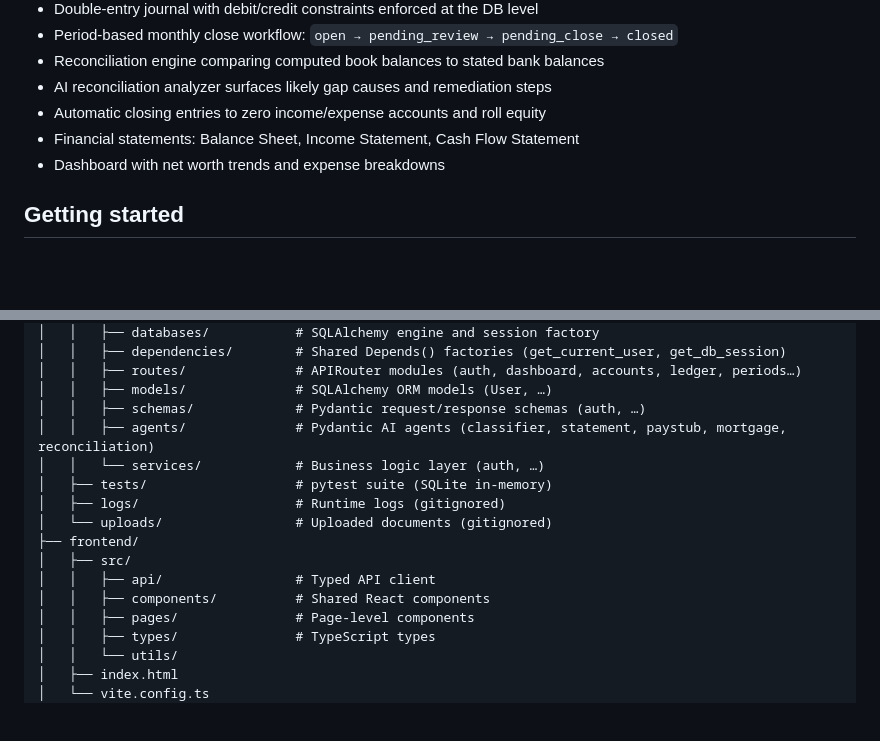
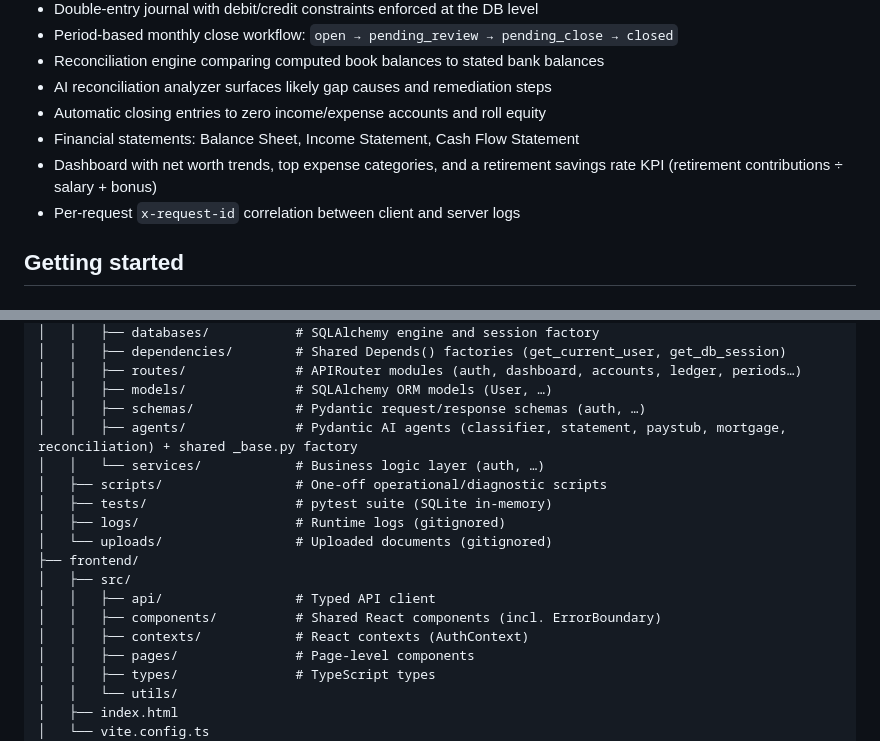
Before and after one commit to tascoma/personal-finance-agent, a Markdown page: README.md, 2 parts joined by grey strips. GitHub-like rendering; blank space fills up the shorter version.

Commit message:
Document agent factory, request-id middleware, and structure additions
CLAUDE.md gains conventions for the new shared agent factory + AgentError
pattern and the request-id-aware log format. README + both project trees
note the new backend/scripts/ directory, the agents/_base.py module, the
ErrorBoundary, and the retirement-savings-rate KPI.

Co-Authored-By: Claude Opus 4.7 <noreply@anthropic.com>

```diff
--- a/README.md
+++ b/README.md
@@ -29,7 +29,8 @@ A personal double-entry accounting system with an AI-powered document and transa
 - AI reconciliation analyzer surfaces likely gap causes and remediation steps
 - Automatic closing entries to zero income/expense accounts and roll equity
 - Financial statements: Balance Sheet, Income Statement, Cash Flow Statement
-- Dashboard with net worth trends and expense breakdowns
+- Dashboard with net worth trends, top expense categories, and a retirement savings rate KPI (retirement contributions ÷ salary + bonus)
+- Per-request `x-request-id` correlation between client and server logs
 
 ## Getting started
 
@@ -173,15 +174,17 @@ personal-finance-agent/
 │   │   ├── routes/              # APIRouter modules (auth, dashboard, accounts, ledger, periods…)
 │   │   ├── models/              # SQLAlchemy ORM models (User, …)
 │   │   ├── schemas/             # Pydantic request/response schemas (auth, …)
-│   │   ├── agents/              # Pydantic AI agents (classifier, statement, paystub, mortgage, reconciliation)
+│   │   ├── agents/              # Pydantic AI agents (classifier, statement, paystub, mortgage, reconciliation) + shared _base.py factory
 │   │   └── services/            # Business logic layer (auth, …)
+│   ├── scripts/                 # One-off operational/diagnostic scripts
 │   ├── tests/                   # pytest suite (SQLite in-memory)
 │   ├── logs/                    # Runtime logs (gitignored)
 │   └── uploads/                 # Uploaded documents (gitignored)
 ├── frontend/
 │   ├── src/
 │   │   ├── api/                 # Typed API client
-│   │   ├── components/          # Shared React components
+│   │   ├── components/          # Shared React components (incl. ErrorBoundary)
+│   │   ├── contexts/            # React contexts (AuthContext)
 │   │   ├── pages/               # Page-level components
 │   │   ├── types/               # TypeScript types
 │   │   └── utils/
```
Also changed, not shown: CLAUDE.md (+5 -1 lines).
